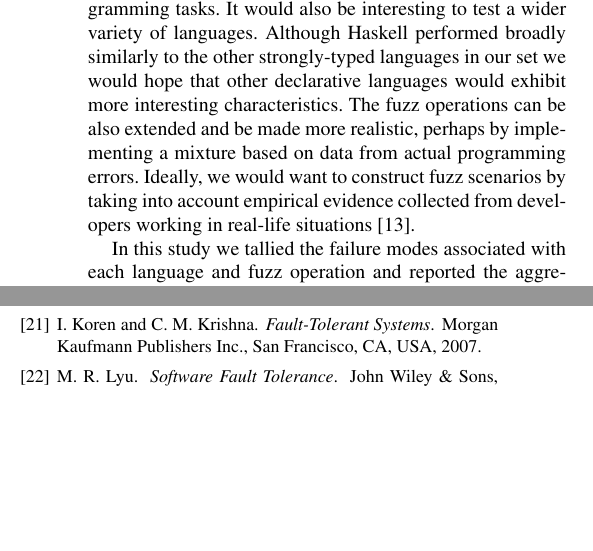
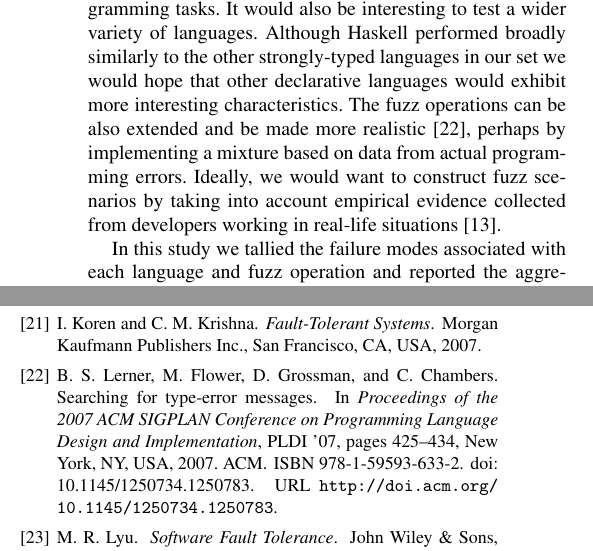
Before and after one commit to bkarak/fuzzer-fat-fingers, a LaTeX paper (pub/fuzzer.tex): two parts of the columns of pages 8 and 9 of 10, joined at a grey line, cut so that both start at the same text, the shorter picture padded with empty space. Compiled offline with pdfLaTeX; a missing font is replaced by an installed copy or a similar font.

Commit message:
Add reference to LFGC07

```diff
--- a/pub/fuzzer.tex
+++ b/pub/fuzzer.tex
@@ -674,7 +674,8 @@ It would also be interesting to test a wider variety of languages.
 Although Haskell performed broadly similarly to the other strongly-typed
 languages in our set we would hope that other declarative languages
 would exhibit more interesting characteristics.
-The fuzz operations can be also extended and be made more realistic,
+The fuzz operations can be also extended
+and be made more realistic~\cite{LFGC07},
 perhaps by implementing a mixture based on data from actual programming
 errors.
 Ideally, we would want to construct fuzz scenarios by taking
```
